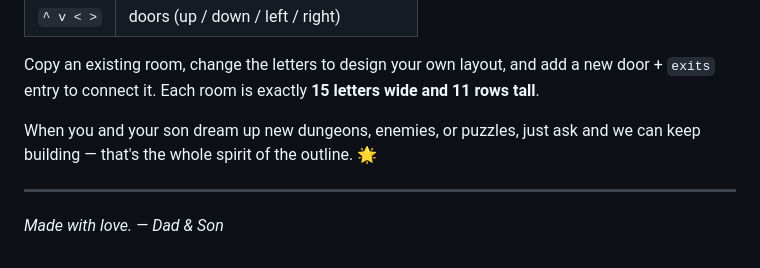
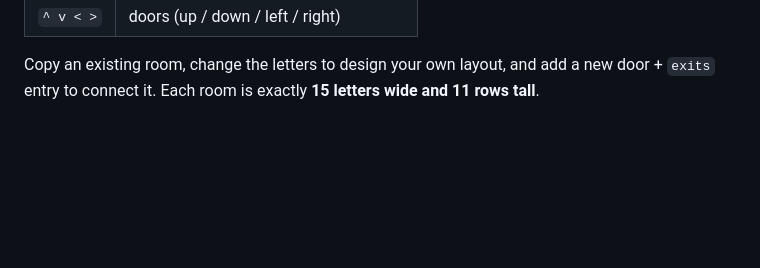
Before and after one commit to Ordo-Umbra/Quest-for-the-magic-gem, a Markdown page: README.md, the part around the change. GitHub-like rendering; blank space fills up the shorter version.

Commit message:
Remove section about dungeon creation and closing note
Removed a section about dreaming up new dungeons and the closing note.

```diff
--- a/README.md
+++ b/README.md
@@ -120,10 +120,3 @@ Here's the full key:
 Copy an existing room, change the letters to design your own layout, and add a
 new door + `exits` entry to connect it. Each room is exactly **15 letters wide
 and 11 rows tall**.
-
-When you and your son dream up new dungeons, enemies, or puzzles, just ask and
-we can keep building — that's the whole spirit of the outline. 🌟
-
----
-
-*Made with love. — Dad & Son*
```
